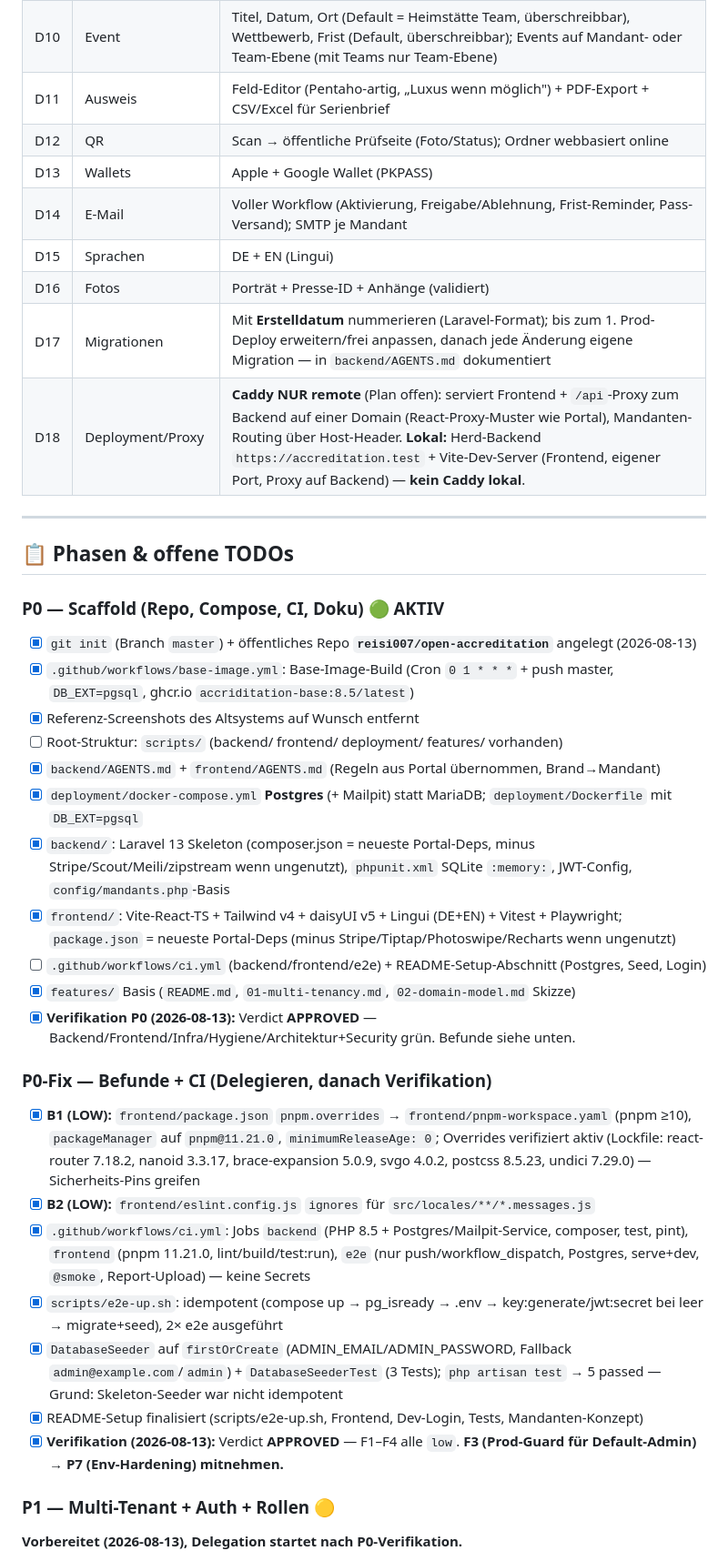
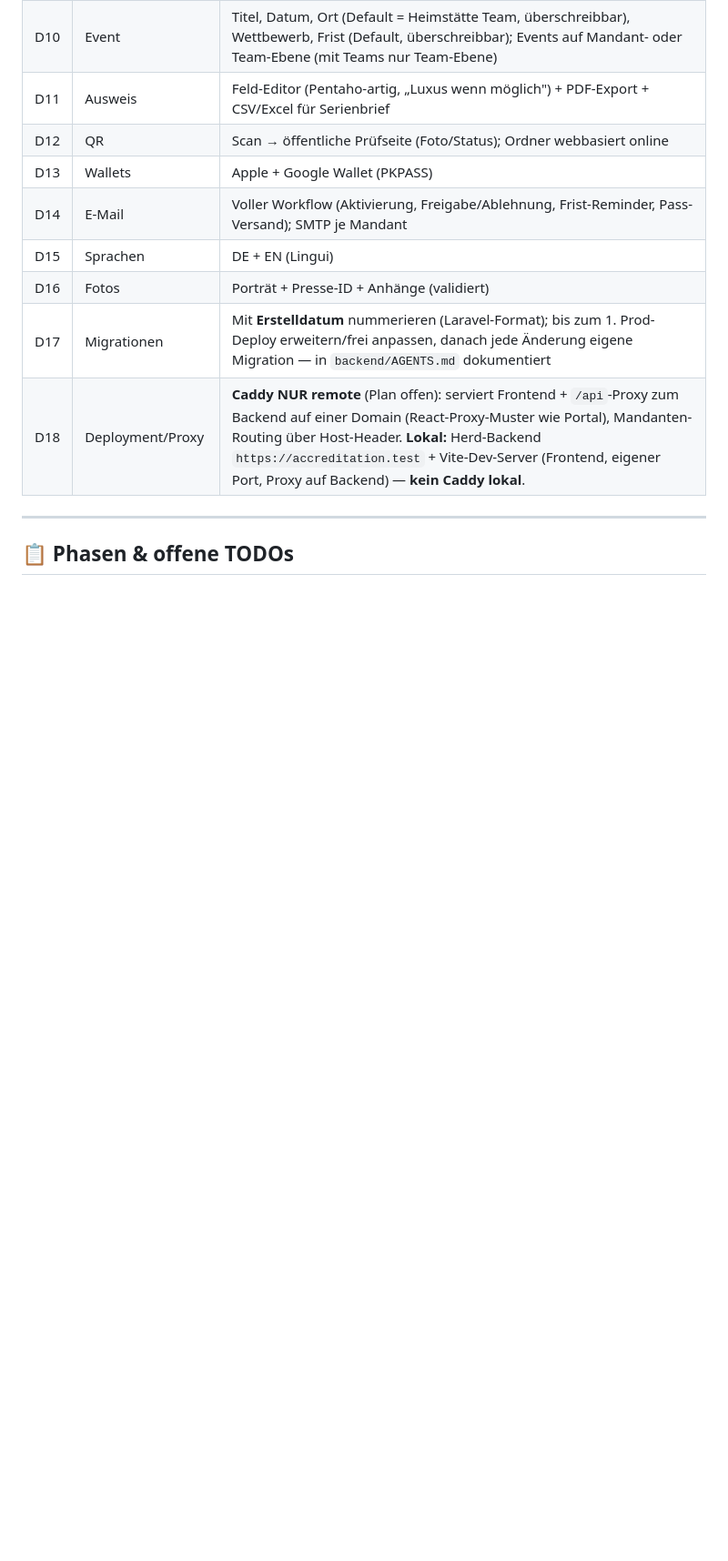
Before and after one commit to reisi007/open-accreditation, a Markdown page: AGENTS.todo.md, the part around one of its changes. Shown at 91% size. GitHub-like rendering; blank space fills up the shorter version.

```diff
--- a/AGENTS.todo.md
+++ b/AGENTS.todo.md
@@ -36,31 +36,3 @@
 
 ## 📋 Phasen & offene TODOs
 
-### P0 — Scaffold (Repo, Compose, CI, Doku) 🟢 AKTIV
-
-- [x] `git init` (Branch `master`) + öffentliches Repo **`reisi007/open-accreditation`** angelegt (2026-08-13)
-- [x] `.github/workflows/base-image.yml`: Base-Image-Build (Cron `0 1 * * *` + push master, `DB_EXT=pgsql`, ghcr.io `accriditation-base:8.5/latest`)
-- [x] Referenz-Screenshots des Altsystems auf Wunsch entfernt
-- [ ] Root-Struktur: `scripts/` (backend/ frontend/ deployment/ features/ vorhanden)
-- [x] `backend/AGENTS.md` + `frontend/AGENTS.md` (Regeln aus Portal übernommen, Brand→Mandant)
-- [x] `deployment/docker-compose.yml` **Postgres** (+ Mailpit) statt MariaDB; `deployment/Dockerfile` mit `DB_EXT=pgsql`
-- [x] `backend/`: Laravel 13 Skeleton (composer.json = neueste Portal-Deps, minus Stripe/Scout/Meili/zipstream wenn ungenutzt), `phpunit.xml` SQLite `:memory:`, JWT-Config, `config/mandants.php`-Basis
-- [x] `frontend/`: Vite-React-TS + Tailwind v4 + daisyUI v5 + Lingui (DE+EN) + Vitest + Playwright; `package.json` = neueste Portal-Deps (minus Stripe/Tiptap/Photoswipe/Recharts wenn ungenutzt)
-- [ ] `.github/workflows/ci.yml` (backend/frontend/e2e) + README-Setup-Abschnitt (Postgres, Seed, Login)
-- [x] `features/` Basis (`README.md`, `01-multi-tenancy.md`, `02-domain-model.md` Skizze)
-- [x] **Verifikation P0 (2026-08-13):** Verdict **APPROVED** — Backend/Frontend/Infra/Hygiene/Architektur+Security grün. Befunde siehe unten.
-
-### P0-Fix — Befunde + CI (Delegieren, danach Verifikation)
-
-- [x] **B1 (LOW):** `frontend/package.json` `pnpm.overrides` → `frontend/pnpm-workspace.yaml` (pnpm ≥10), `packageManager` auf `pnpm@11.21.0`, `minimumReleaseAge: 0`; Overrides verifiziert aktiv (Lockfile: react-router 7.18.2, nanoid 3.3.17, brace-expansion 5.0.9, svgo 4.0.2, postcss 8.5.23, undici 7.29.0) — Sicherheits-Pins greifen
-- [x] **B2 (LOW):** `frontend/eslint.config.js` `ignores` für `src/locales/**/*.messages.js`
-- [x] `.github/workflows/ci.yml`: Jobs `backend` (PHP 8.5 + Postgres/Mailpit-Service, composer, test, pint), `frontend` (pnpm 11.21.0, lint/build/test:run), `e2e` (nur push/workflow_dispatch, Postgres, serve+dev, `@smoke`, Report-Upload) — keine Secrets
-- [x] `scripts/e2e-up.sh`: idempotent (compose up → pg_isready → .env → key:generate/jwt:secret bei leer → migrate+seed), 2× e2e ausgeführt
-- [x] `DatabaseSeeder` auf `firstOrCreate` (ADMIN_EMAIL/ADMIN_PASSWORD, Fallback `admin@example.com`/`admin`) + `DatabaseSeederTest` (3 Tests); `php artisan test` → 5 passed — Grund: Skeleton-Seeder war nicht idempotent
-- [x] README-Setup finalisiert (scripts/e2e-up.sh, Frontend, Dev-Login, Tests, Mandanten-Konzept)
-- [x] **Verifikation (2026-08-13):** Verdict **APPROVED** — F1–F4 alle `low`. **F3 (Prod-Guard für Default-Admin) → P7 (Env-Hardening) mitnehmen.**
-
-### P1 — Multi-Tenant + Auth + Rollen 🟡
-
-**Vorbereitet (2026-08-13), Delegation startet nach P0-Verifikation.**
-
```
Also changed, not shown: other parts of AGENTS.todo.md (+32 -38 lines), features/auth/01-auth-and-roles.md (+1 -1 lines).
